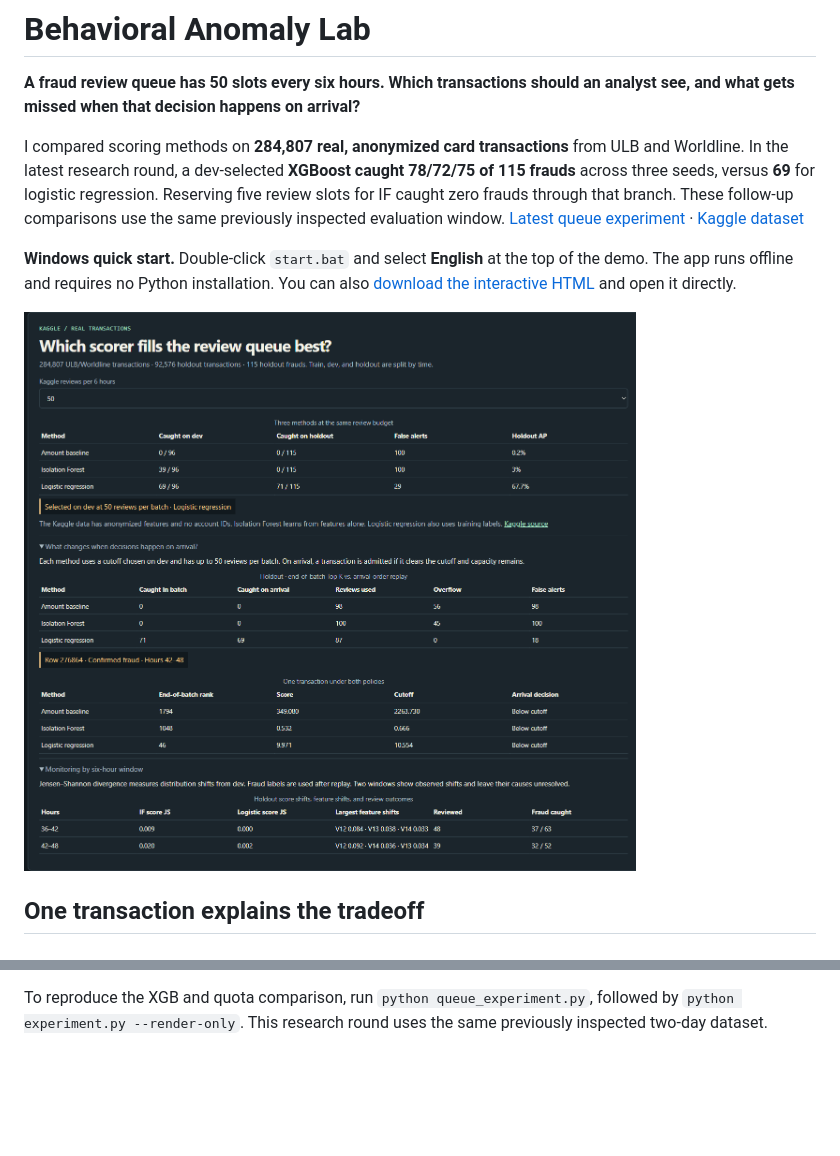
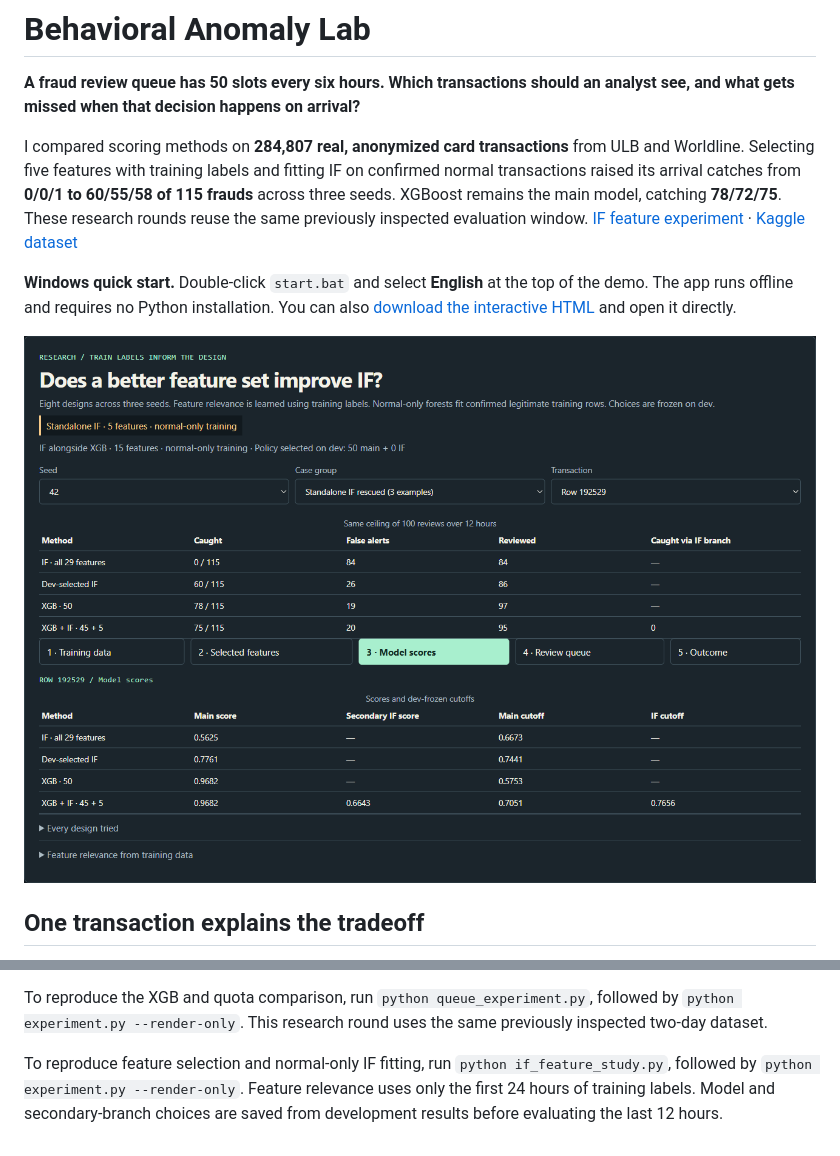
Before and after one commit to Boothill2001/behavioral-anomaly-lab, a Markdown page: README.md, 2 parts joined by grey strips. Drawn GitHub-style; pictures changed too: if-feature-study.png (added); blank space fills up the shorter version.

Commit message:
Improve IF with label-guided features and normal-only fitting

```diff
--- a/README.md
+++ b/README.md
@@ -2,11 +2,11 @@
 
 **A fraud review queue has 50 slots every six hours. Which transactions should an analyst see, and what gets missed when that decision happens on arrival?**
 
-I compared scoring methods on **284,807 real, anonymized card transactions** from ULB and Worldline. In the latest research round, a dev-selected **XGBoost caught 78/72/75 of 115 frauds** across three seeds, versus **69** for logistic regression. Reserving five review slots for IF caught zero frauds through that branch. These follow-up comparisons use the same previously inspected evaluation window. [Latest queue experiment](#would-xgboost-benefit-from-five-if-review-slots) · [Kaggle dataset](https://www.kaggle.com/datasets/mlg-ulb/creditcardfraud)
+I compared scoring methods on **284,807 real, anonymized card transactions** from ULB and Worldline. Selecting five features with training labels and fitting IF on confirmed normal transactions raised its arrival catches from **0/0/1 to 60/55/58 of 115 frauds** across three seeds. XGBoost remains the main model, catching **78/72/75**. These research rounds reuse the same previously inspected evaluation window. [IF feature experiment](#what-finally-improved-isolation-forest) · [Kaggle dataset](https://www.kaggle.com/datasets/mlg-ulb/creditcardfraud)
 
 **Windows quick start.** Double-click `start.bat` and select **English** at the top of the demo. The app runs offline and requires no Python installation. You can also [download the interactive HTML](https://raw.githubusercontent.com/Boothill2001/behavioral-anomaly-lab/main/index.html) and open it directly.
 
-![The Kaggle experiment shows how the same models perform under a batch queue and an arrival-order queue.](kaggle-benchmark.png)
+![The selected five-feature IF catches a fraud missed by the 29-feature model. The table shows results across the same evaluation cohort.](if-feature-study.png)
 
 ## One transaction explains the tradeoff
 
@@ -136,3 +159,5 @@ Open `index.html`. It embeds the reports and works offline. [GitHub Actions](htt
 To reproduce the IF follow-up, run `python if_research.py`, followed by `python experiment.py --render-only`. The runner writes the dev selection before scoring the final 12 hours and saves a separate research report. Opening the demo with `start.bat` uses the saved results.
 
 To reproduce the XGB and quota comparison, run `python queue_experiment.py`, followed by `python experiment.py --render-only`. This research round uses the same previously inspected two-day dataset.
+
+To reproduce feature selection and normal-only IF fitting, run `python if_feature_study.py`, followed by `python experiment.py --render-only`. Feature relevance uses only the first 24 hours of training labels. Model and secondary-branch choices are saved from development results before evaluating the last 12 hours.
```
Also changed, not shown: other parts of README.md (+23 -0 lines), 8 other files.
